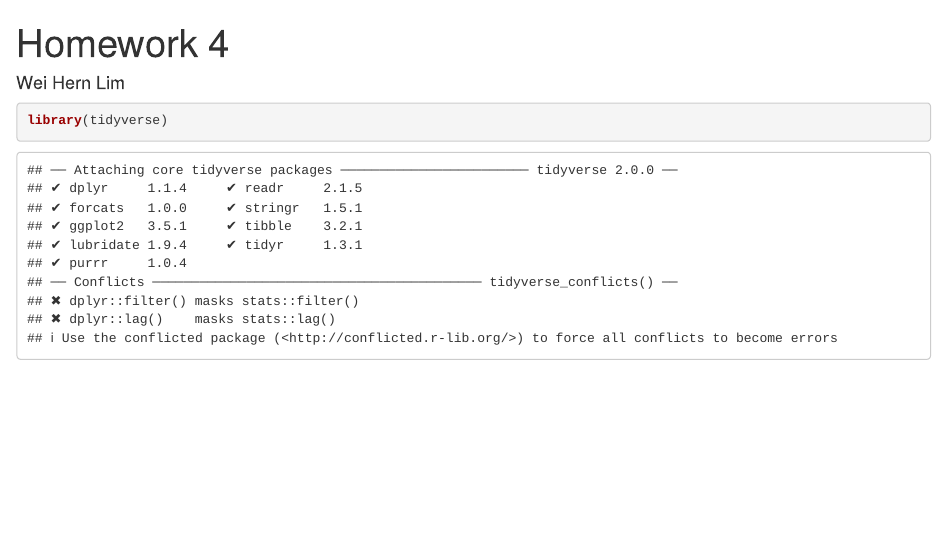
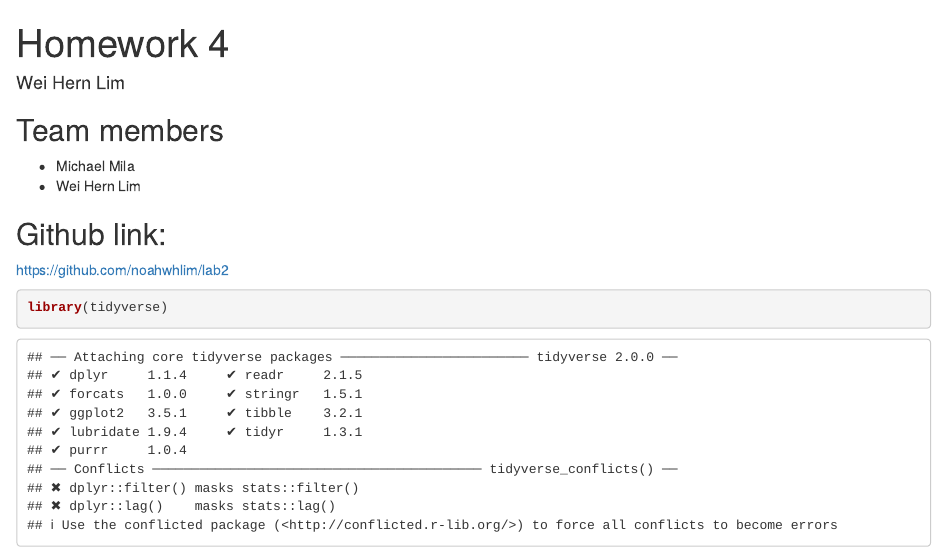
Before and after one commit to noahwhlim/lab2, an R Markdown document (Homework 4.Rmd): the page in a window 1100 px wide, from its top. Rendered offline with R 4.5, knitr and Pandoc, with nearby package versions; some code elsewhere in the file could not run offline.

````diff
--- a/Homework 4.Rmd
+++ b/Homework 4.Rmd
@@ -3,6 +3,12 @@
 author: "Wei Hern Lim"
 output: html_document
 ---
+## Team members
+- Michael Mila
+- Wei Hern Lim
+
+## Github link:
+ https://github.com/noahwhlim/lab2
 
 ```{r}
 library(tidyverse)
````
Also changed, not shown: Homework-4.html.
